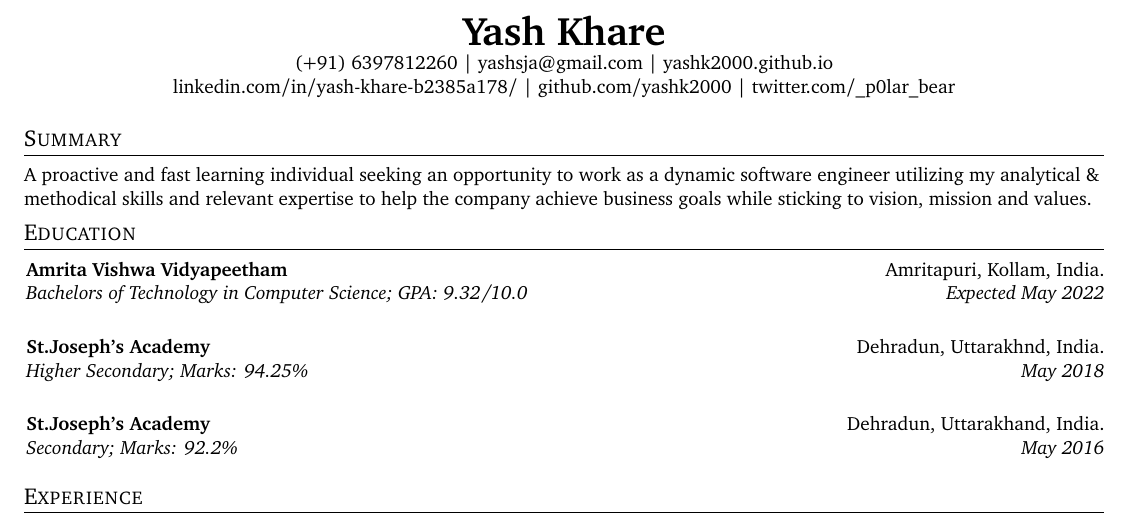
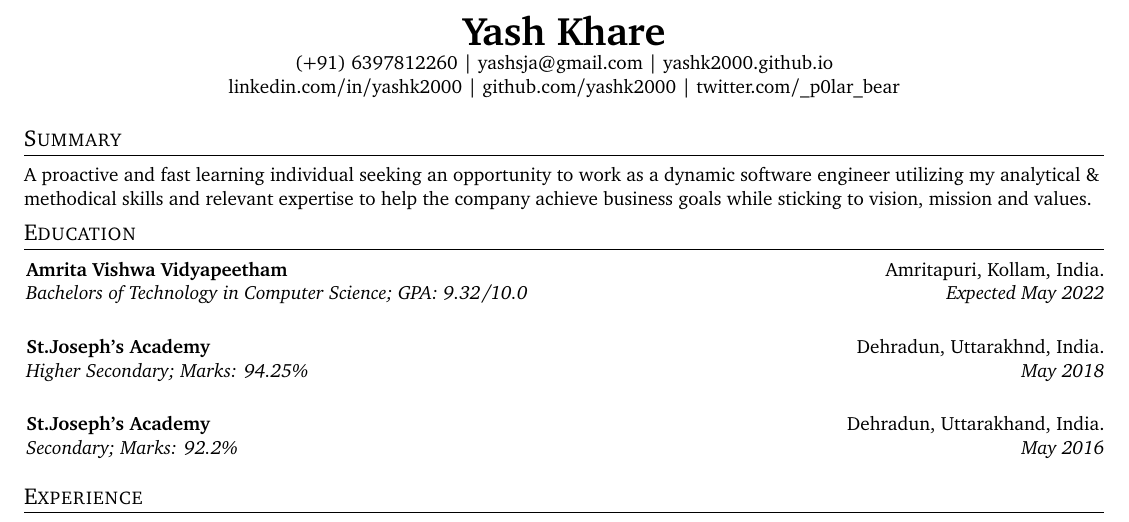
Before and after one commit to yashk2000/resume, a LaTeX CV (resume.tex): part of page 1 of 2, cut so that both start at the same text. Compiled offline with pdfLaTeX.

Commit message:
27-11-2019

```diff
--- a/resume.tex
+++ b/resume.tex
@@ -81,7 +81,7 @@
 \begin{center}
   \small \textbf{\huge Yash Khare} \\
   {(+91) 6397812260} | \href{mailto:yashsja@gmail.com}{yashsja@gmail.com} | \href{https://yashk2000.github.io}{yashk2000.github.io} \\
-  \href{https://www.linkedin.com/in/yash-khare-b2385a178/}{linkedin.com/in/yash-khare-b2385a178/} | \href{https://github.com/yashk2000}{github.com/yashk2000} | \href{https://twitter.com/_p0lar_bear}{twitter.com/\_p0lar\_bear} \\
+  \href{https://www.linkedin.com/in/yashk2000/}{linkedin.com/in/yashk2000} | \href{https://github.com/yashk2000}{github.com/yashk2000} | \href{https://twitter.com/_p0lar_bear}{twitter.com/\_p0lar\_bear} \\
 
 
 \end{center}
```
